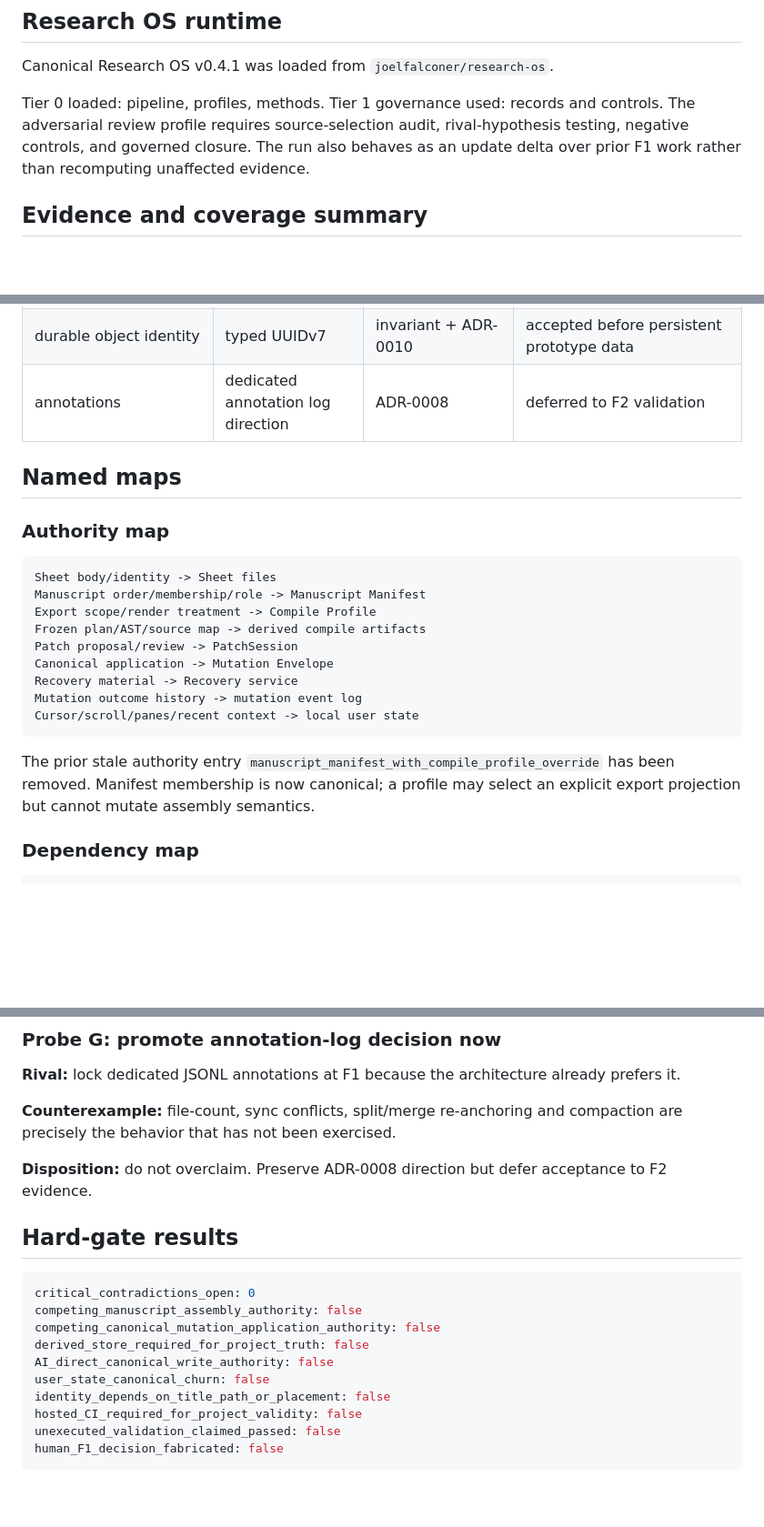
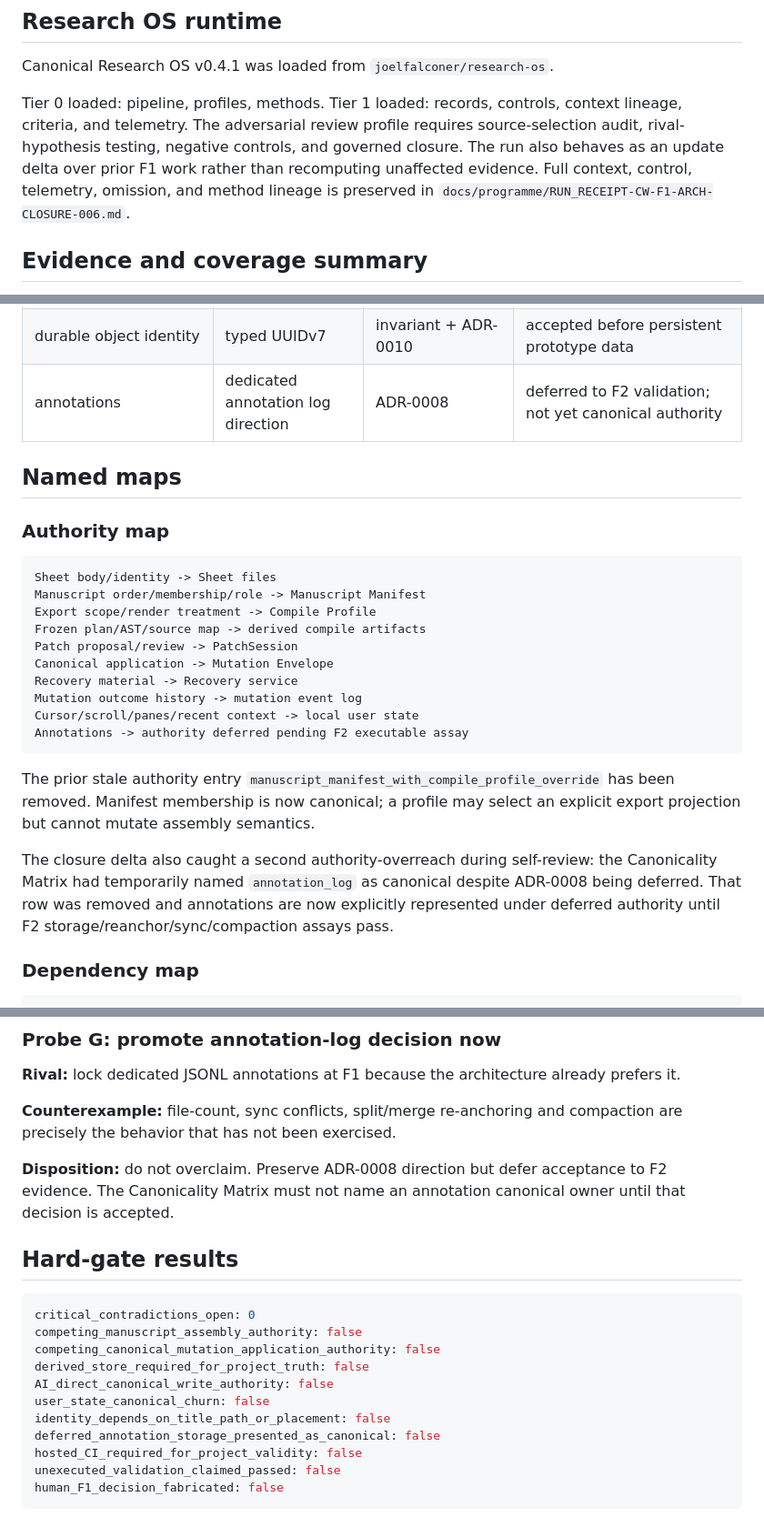
Before and after one commit to joelfalconer/Constellation-Writer, a Markdown page: docs/validation/F1_ADVERSARIAL_ARCHITECTURE_CLOSURE-2026-08-22.md, 3 parts joined by grey strips. Shown at 91% size. GitHub-like rendering; blank space fills up the shorter version.

Commit message:
F1: reconcile closure report with full Research OS lineage and annotation deferral

````diff
--- a/docs/validation/F1_ADVERSARIAL_ARCHITECTURE_CLOSURE-2026-08-22.md
+++ b/docs/validation/F1_ADVERSARIAL_ARCHITECTURE_CLOSURE-2026-08-22.md
@@ -61,7 +61,7 @@ acceptance_tests:
 
 Canonical Research OS v0.4.1 was loaded from `joelfalconer/research-os`.
 
-Tier 0 loaded: pipeline, profiles, methods. Tier 1 governance used: records and controls. The adversarial review profile requires source-selection audit, rival-hypothesis testing, negative controls, and governed closure. The run also behaves as an update delta over prior F1 work rather than recomputing unaffected evidence.
+Tier 0 loaded: pipeline, profiles, methods. Tier 1 loaded: records, controls, context lineage, criteria, and telemetry. The adversarial review profile requires source-selection audit, rival-hypothesis testing, negative controls, and governed closure. The run also behaves as an update delta over prior F1 work rather than recomputing unaffected evidence. Full context, control, telemetry, omission, and method lineage is preserved in `docs/programme/RUN_RECEIPT-CW-F1-ARCH-CLOSURE-006.md`.
 
 ## Evidence and coverage summary
 
@@ -79,7 +79,7 @@ The current architecture corpus is internally coherent on the F1 decisions that
 | recovery preservation/restore mechanism | Recovery | specification + ADR-0007 boundary | accepted jurisdiction; restore applies through envelope |
 | user interaction state | local user state | canonicality rationale + ADR-0009 | accepted noncanonical |
 | durable object identity | typed UUIDv7 | invariant + ADR-0010 | accepted before persistent prototype data |
-| annotations | dedicated annotation log direction | ADR-0008 | deferred to F2 validation |
+| annotations | dedicated annotation log direction | ADR-0008 | deferred to F2 validation; not yet canonical authority |
 
 ## Named maps
 
@@ -95,9 +95,12 @@ Canonical application -> Mutation Envelope
 Recovery material -> Recovery service
 Mutation outcome history -> mutation event log
 Cursor/scroll/panes/recent context -> local user state
+Annotations -> authority deferred pending F2 executable assay
 ```
 
 The prior stale authority entry `manuscript_manifest_with_compile_profile_override` has been removed. Manifest membership is now canonical; a profile may select an explicit export projection but cannot mutate assembly semantics.
+
+The closure delta also caught a second authority-overreach during self-review: the Canonicality Matrix had temporarily named `annotation_log` as canonical despite ADR-0008 being deferred. That row was removed and annotations are now explicitly represented under deferred authority until F2 storage/reanchor/sync/compaction assays pass.
 
 ### Dependency map
 
@@ -183,7 +186,7 @@ The material uncertainties are execution and product-quality uncertainties, not
 
 **Counterexample:** file-count, sync conflicts, split/merge re-anchoring and compaction are precisely the behavior that has not been exercised.
 
-**Disposition:** do not overclaim. Preserve ADR-0008 direction but defer acceptance to F2 evidence.
+**Disposition:** do not overclaim. Preserve ADR-0008 direction but defer acceptance to F2 evidence. The Canonicality Matrix must not name an annotation canonical owner until that decision is accepted.
 
 ## Hard-gate results
 
@@ -195,6 +198,7 @@ derived_store_required_for_project_truth: false
 AI_direct_canonical_write_authority: false
 user_state_canonical_churn: false
 identity_depends_on_title_path_or_placement: false
+deferred_annotation_storage_presented_as_canonical: false
 hosted_CI_required_for_project_validity: false
 unexecuted_validation_claimed_passed: false
 human_F1_decision_fabricated: false
````
